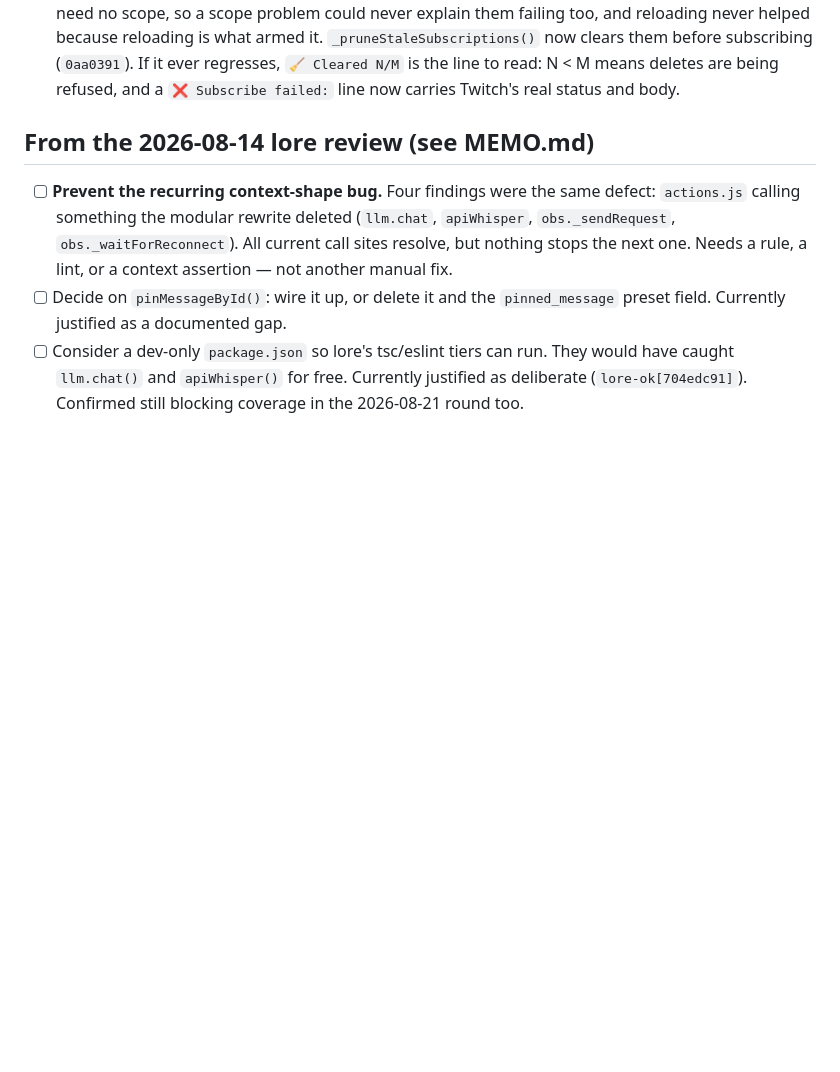
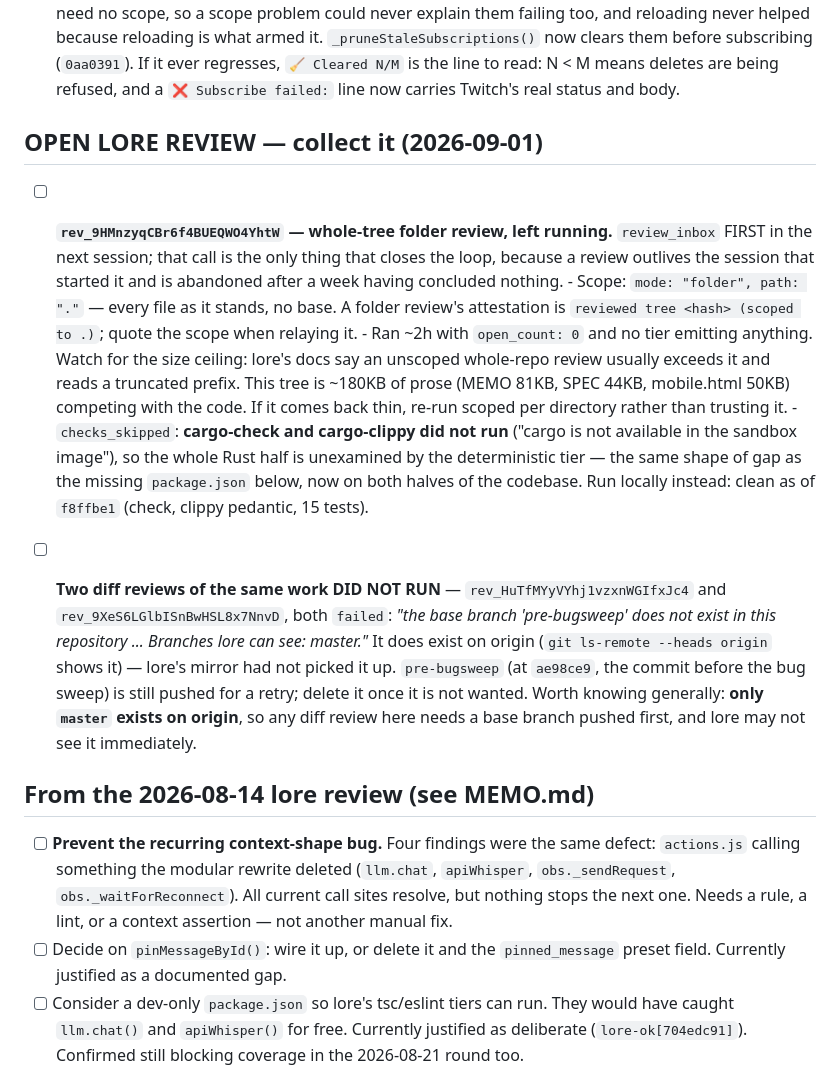
Before and after one commit to Vany/teammater, a Markdown page: TODO.md, the part around the change. GitHub-like rendering; blank space fills up the shorter version.

Commit message:
TODO: record the open lore review so it gets collected, not abandoned
A review outlives the session that started it and nothing watches for the
client to come back — lore's documented dominant failure mode is exactly this:
findings sit unread, dim after 48h, and the review is abandoned a week later
having concluded nothing about the code. So the id goes in the file, with
`review_inbox` named as the first call of the next session.

Also recorded, because both are non-obvious and cost time today:
- cargo-check and cargo-clippy are skipped in lore's sandbox, so the Rust half
  gets no deterministic checking there. Verified locally instead.
- Only `master` exists on origin, so a diff review needs a base branch pushed
  first — and the two attempts today still failed with lore unable to see the
  branch that `git ls-remote` shows on origin.

```diff
--- a/TODO.md
+++ b/TODO.md
@@ -57,6 +57,37 @@ Estimated reduction: ~950 lines (from ~4500 to ~3500 LOC), zero functionality lo
       deletes are being refused, and a `❌ Subscribe failed:` line now carries
       Twitch's real status and body.
 
+
+## OPEN LORE REVIEW — collect it (2026-09-01)
+
+- [ ] **`rev_9HMnzyqCBr6f4BUEQWO4YhtW` — whole-tree folder review, left running.**
+      `review_inbox` FIRST in the next session; that call is the only thing that
+      closes the loop, because a review outlives the session that started it and
+      is abandoned after a week having concluded nothing.
+      - Scope: `mode: "folder", path: "."` — every file as it stands, no base.
+        A folder review's attestation is `reviewed tree <hash> (scoped to .)`;
+        quote the scope when relaying it.
+      - Ran ~2h with `open_count: 0` and no tier emitting anything. Watch for
+        the size ceiling: lore's docs say an unscoped whole-repo review usually
+        exceeds it and reads a truncated prefix. This tree is ~180KB of prose
+        (MEMO 81KB, SPEC 44KB, mobile.html 50KB) competing with the code. If it
+        comes back thin, re-run scoped per directory rather than trusting it.
+      - `checks_skipped`: **cargo-check and cargo-clippy did not run** ("cargo is
+        not available in the sandbox image"), so the whole Rust half is
+        unexamined by the deterministic tier — the same shape of gap as the
+        missing `package.json` below, now on both halves of the codebase. Run
+        locally instead: clean as of `f8ffbe1` (check, clippy pedantic, 15 tests).
+
+- [ ] **Two diff reviews of the same work DID NOT RUN** —
+      `rev_HuTfMYyVYhj1vzxnWGIfxJc4` and `rev_9XeS6LGlbISnBwHSL8x7NnvD`, both
+      `failed`: *"the base branch 'pre-bugsweep' does not exist in this
+      repository ... Branches lore can see: master."* It does exist on origin
+      (`git ls-remote --heads origin` shows it) — lore's mirror had not picked
+      it up. `pre-bugsweep` (at `ae98ce9`, the commit before the bug sweep) is
+      still pushed for a retry; delete it once it is not wanted.
+      Worth knowing generally: **only `master` exists on origin**, so any diff
+      review here needs a base branch pushed first, and lore may not see it
+      immediately.
 
 ## From the 2026-08-14 lore review (see MEMO.md)
 
```
